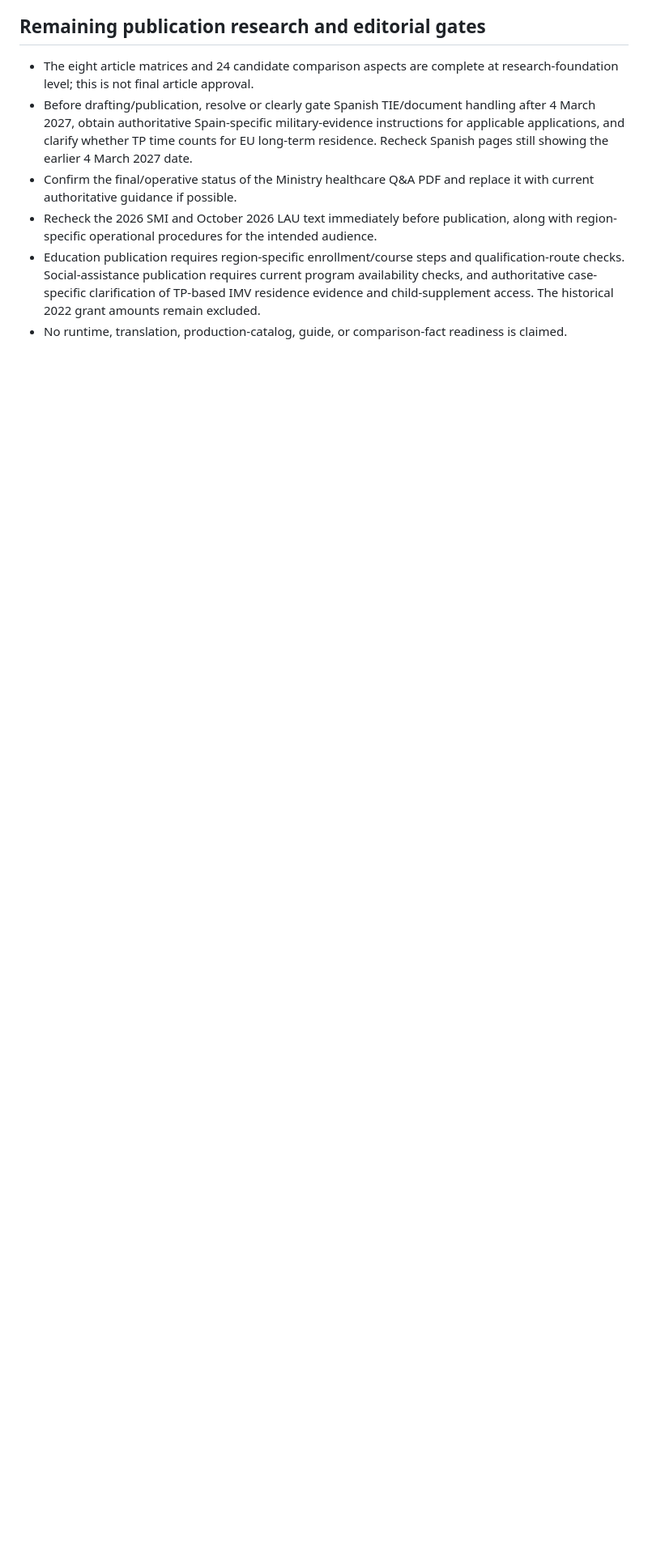
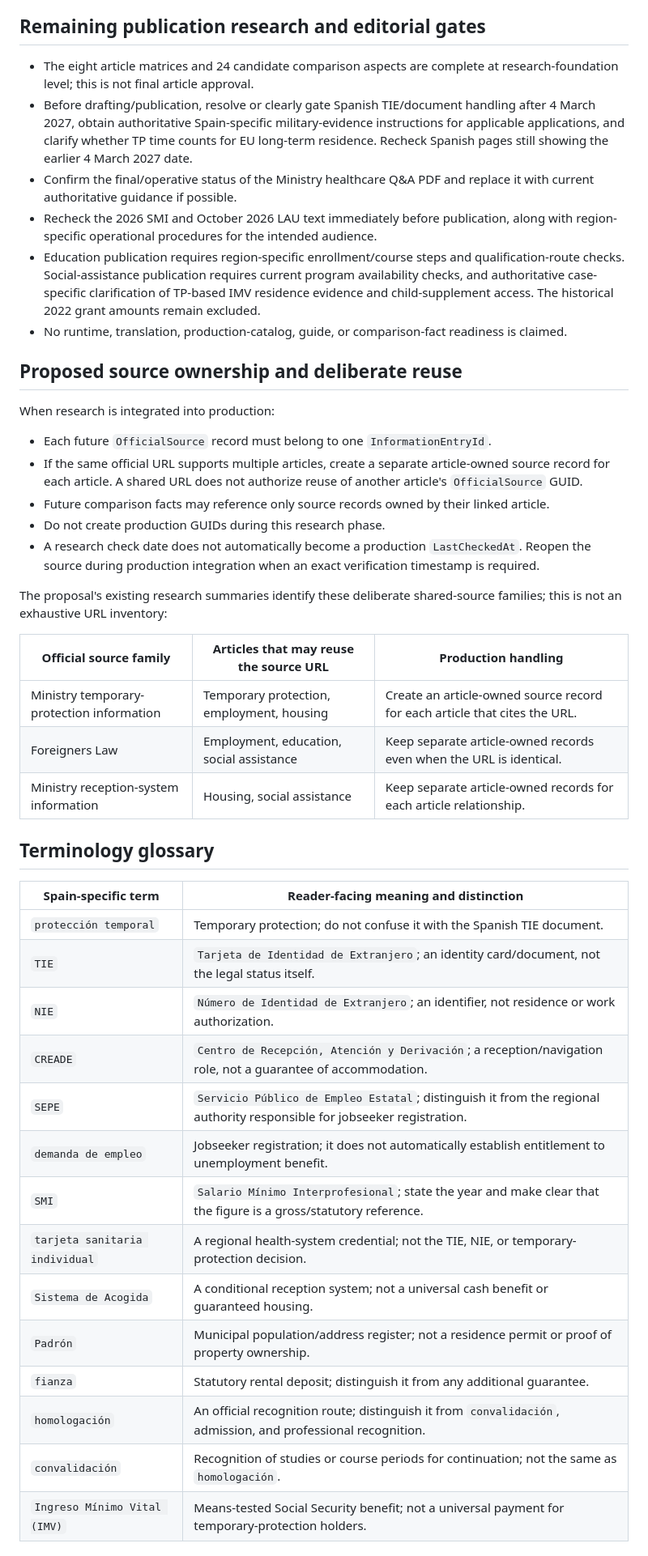
Before and after one commit to Alexandra-St/RefugeeNavigatorEurope, a Markdown page: docs/features/SPAIN_CONTENT_V1_PROPOSAL.md, the part around one of its changes. Shown at 81% size. Drawn GitHub-style; blank space fills up the shorter version.

Commit message:
docs: complete Spain research proposal

```diff
--- a/docs/features/SPAIN_CONTENT_V1_PROPOSAL.md
+++ b/docs/features/SPAIN_CONTENT_V1_PROPOSAL.md
@@ -178,3 +186,41 @@ ES-TP-01 may provide a foundation for a future `/guides/spain/temporary-protecti
 - Recheck the 2026 SMI and October 2026 LAU text immediately before publication, along with region-specific operational procedures for the intended audience.
 - Education publication requires region-specific enrollment/course steps and qualification-route checks. Social-assistance publication requires current program availability checks, and authoritative case-specific clarification of TP-based IMV residence evidence and child-supplement access. The historical 2022 grant amounts remain excluded.
 - No runtime, translation, production-catalog, guide, or comparison-fact readiness is claimed.
+
+## Proposed source ownership and deliberate reuse
+
+When research is integrated into production:
+
+- Each future `OfficialSource` record must belong to one `InformationEntryId`.
+- If the same official URL supports multiple articles, create a separate article-owned source record for each article. A shared URL does not authorize reuse of another article's `OfficialSource` GUID.
+- Future comparison facts may reference only source records owned by their linked article.
+- Do not create production GUIDs during this research phase.
+- A research check date does not automatically become a production `LastCheckedAt`. Reopen the source during production integration when an exact verification timestamp is required.
+
+The proposal's existing research summaries identify these deliberate shared-source families; this is not an exhaustive URL inventory:
+
+| Official source family | Articles that may reuse the source URL | Production handling |
+| --- | --- | --- |
+| Ministry temporary-protection information | Temporary protection, employment, housing | Create an article-owned source record for each article that cites the URL. |
+| Foreigners Law | Employment, education, social assistance | Keep separate article-owned records even when the URL is identical. |
+| Ministry reception-system information | Housing, social assistance | Keep separate article-owned records for each article relationship. |
+
+## Terminology glossary
+
+| Spain-specific term | Reader-facing meaning and distinction |
+| --- | --- |
+| `protección temporal` | Temporary protection; do not confuse it with the Spanish TIE document. |
+| `TIE` | `Tarjeta de Identidad de Extranjero`; an identity card/document, not the legal status itself. |
+| `NIE` | `Número de Identidad de Extranjero`; an identifier, not residence or work authorization. |
+| `CREADE` | `Centro de Recepción, Atención y Derivación`; a reception/navigation role, not a guarantee of accommodation. |
+| `SEPE` | `Servicio Público de Empleo Estatal`; distinguish it from the regional authority responsible for jobseeker registration. |
+| `demanda de empleo` | Jobseeker registration; it does not automatically establish entitlement to unemployment benefit. |
+| `SMI` | `Salario Mínimo Interprofesional`; state the year and make clear that the figure is a gross/statutory reference. |
+| `tarjeta sanitaria individual` | A regional health-system credential; not the TIE, NIE, or temporary-protection decision. |
+| `Sistema de Acogida` | A conditional reception system; not a universal cash benefit or guaranteed housing. |
+| `Padrón` | Municipal population/address register; not a residence permit or proof of property ownership. |
+| `fianza` | Statutory rental deposit; distinguish it from any additional guarantee. |
+| `homologación` | An official recognition route; distinguish it from `convalidación`, admission, and professional recognition. |
+| `convalidación` | Recognition of studies or course periods for continuation; not the same as `homologación`. |
+| `Ingreso Mínimo Vital (IMV)` | Means-tested Social Security benefit; not a universal payment for temporary-protection holders. |
+
```
Also changed, not shown: other parts of docs/features/SPAIN_CONTENT_V1_PROPOSAL.md (+22 -1 lines).
